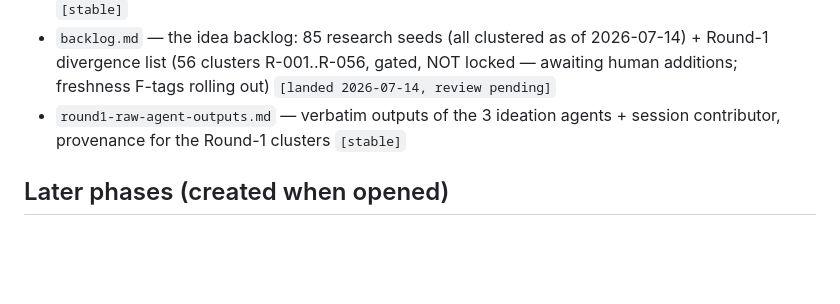
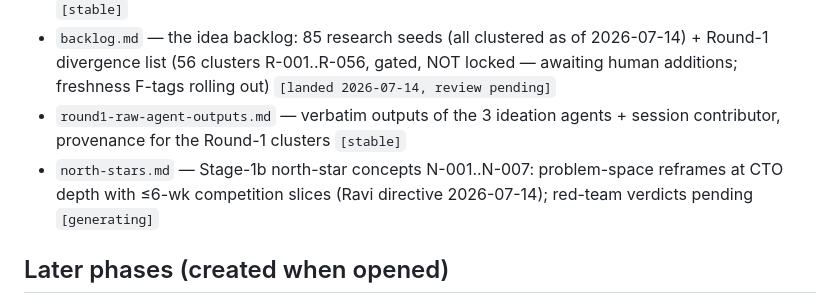
Before and after one commit to ravijp/Genesis_2026, a Markdown page: INDEX.md, the part around the change. GitHub-like rendering; blank space fills up the shorter version.

```diff
--- a/INDEX.md
+++ b/INDEX.md
@@ -49,6 +49,7 @@
 - `RUBRIC.md` — scoring aligned to official judging weights + hard gates + degrees of freedom `[stable]`
 - `backlog.md` — the idea backlog: 85 research seeds (all clustered as of 2026-07-14) + Round-1 divergence list (56 clusters R-001..R-056, gated, NOT locked — awaiting human additions; freshness F-tags rolling out) `[landed 2026-07-14, review pending]`
 - `round1-raw-agent-outputs.md` — verbatim outputs of the 3 ideation agents + session contributor, provenance for the Round-1 clusters `[stable]`
+- `north-stars.md` — Stage-1b north-star concepts N-001..N-007: problem-space reframes at CTO depth with ≤6-wk competition slices (Ravi directive 2026-07-14); red-team verdicts pending `[generating]`
 
 ## Later phases (created when opened)
 
```
Also changed, not shown: 02_ideas/north-stars.md (added, +214 -0 lines), actions-items.md (+1 -0 lines).
